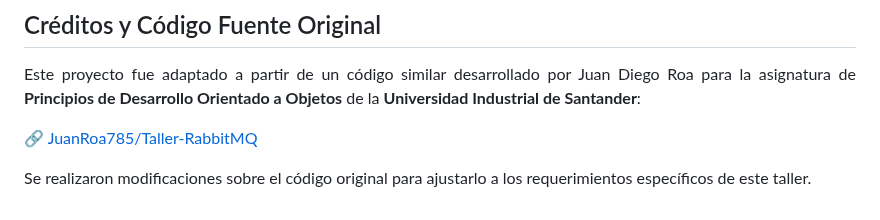
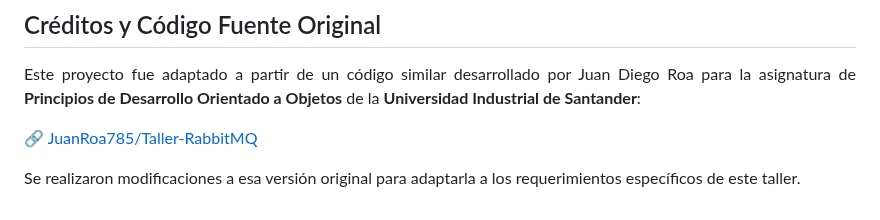
Before and after one commit to JuanRoa785/Cifrado-Mensajes-Python, a Markdown page: README.md, the part around the change. Rendered like a GitHub page.

```diff
--- a/README.md
+++ b/README.md
@@ -113,4 +113,4 @@ print("El mensaje desencriptado es el siguiente:\n" + str(json.loads(mensaje_des
 
 🔗 [JuanRoa785/Taller-RabbitMQ](https://github.com/JuanRoa785/Taller-RabbitMQ)
 
-Se realizaron modificaciones sobre el código original para ajustarlo a los requerimientos específicos de este taller.
+Se realizaron modificaciones a esa versión original para adaptarla a los requerimientos específicos de este taller.
```
